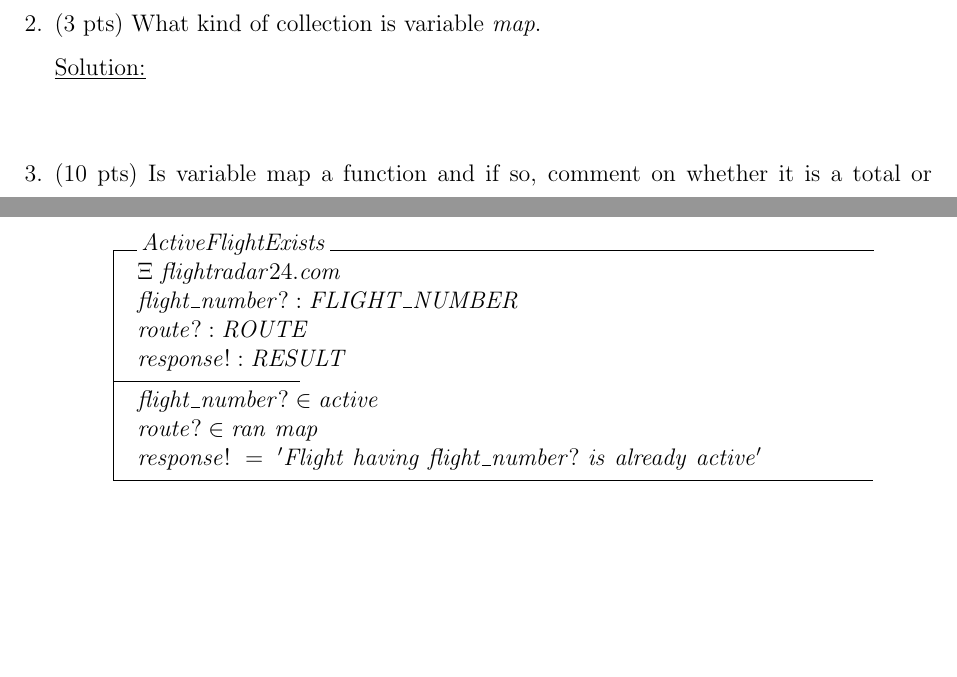
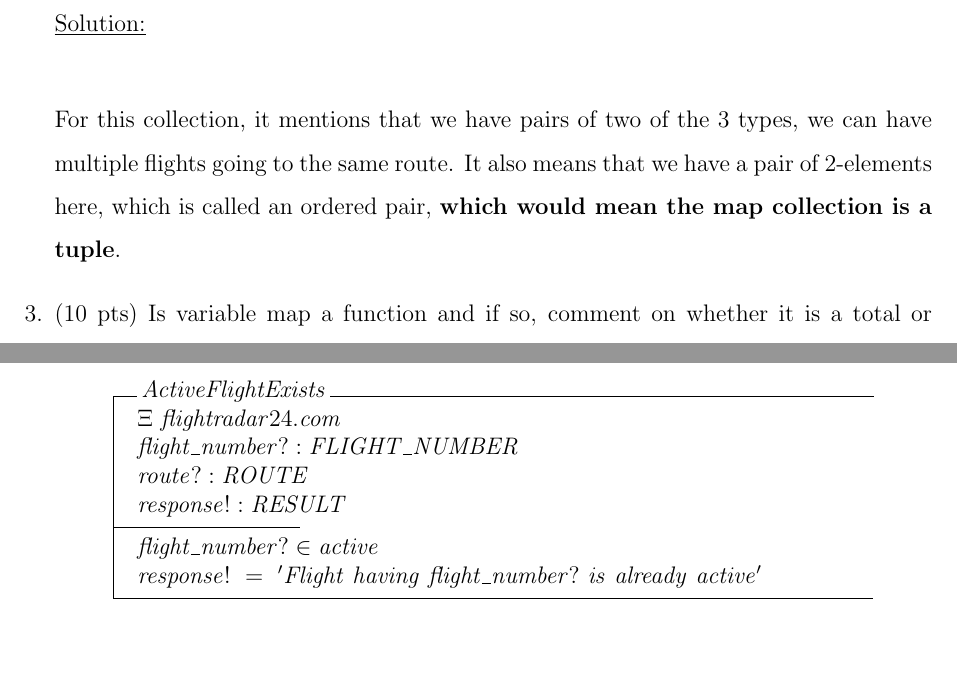
Before and after one commit to AliZ786/SOEN-331, a LaTeX problem sheet (Assignment2/A2template.tex): two parts of pages 4 and 5 of 7, joined at a grey line, cut at the place of the change, the shorter picture padded with empty space. Compiled offline with pdfLaTeX.

Commit message:
Done all questions, need to review

```diff
--- a/Assignment2/A2template.tex
+++ b/Assignment2/A2template.tex
@@ -67,6 +67,8 @@ $\emph{Active} : \mathbb{P} \ FLIGHT\_NUMBER$}\\
 \item (3 pts) What kind of collection is variable \emph{map}. \\
 \noindent \underline{Solution:}\\
 
+For this collection, it mentions that we have pairs of two of the 3 types, we can have multiple flights going to the same route. It also means that we have a pair of 2-elements here, which is called an ordered pair,  \textbf{which would mean the map collection is a tuple}.
+
 \item (10 pts) Is variable map a function and if so, comment on whether it is a total or
 partial function, as well as on the properties of injectivity, surjectivity and bijectivity? \\
 \noindent \underline{Solution:}\\
@@ -119,7 +121,6 @@ route? : ROUTE \\
 response! : RESULT
 \ST
 flight\_number? \in active\\
-route? \in ran \ map \\
 response!~=~'Flight~having~flight\_number?~is~already~active'
 \end{schema}
 
```
Also changed, not shown: Assignment2/A2template.pdf, 2 other files.
